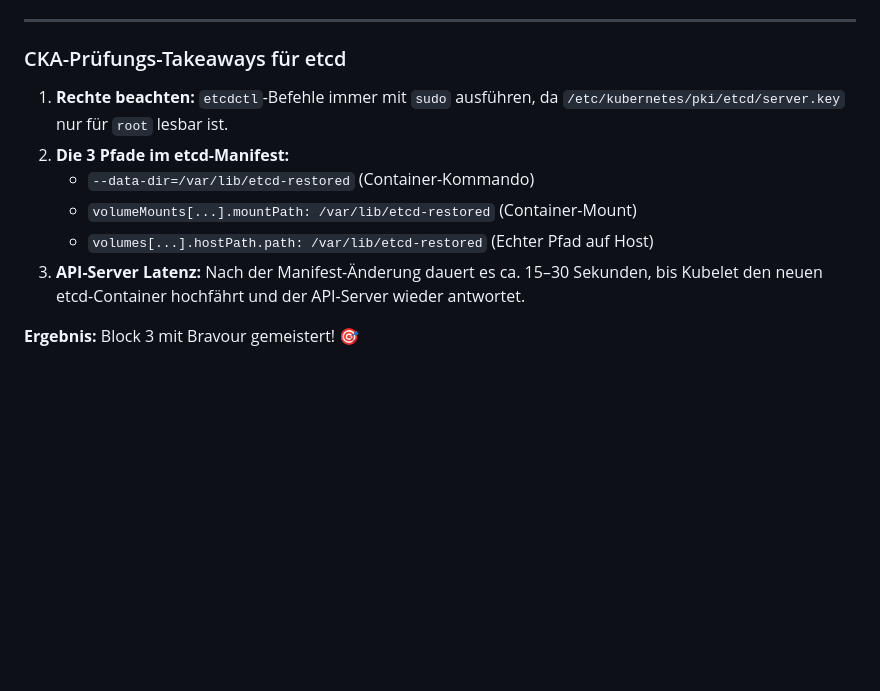
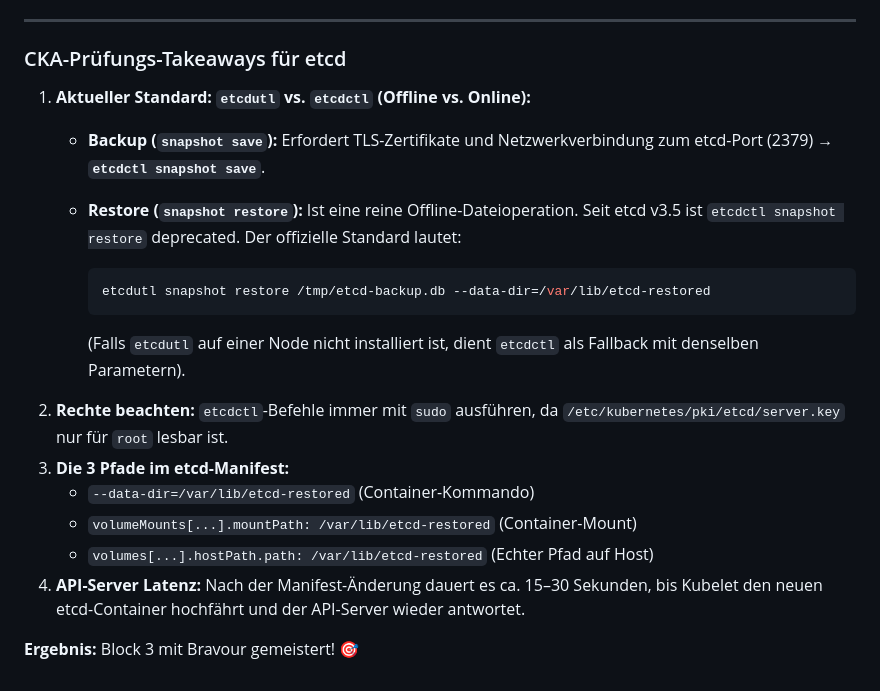
Before and after one commit to herbertnikolajewskidci/k8s-course, a Markdown page: labs/04-cluster-architecture/Aufgabe-3.md, the part around the change. Rendered like a GitHub page; blank space fills up the shorter version.

Commit message:
docs: add etcdutl deprecation standard to AGENTS.md and lab review; set direct feedback style

````diff
--- a/labs/04-cluster-architecture/Aufgabe-3.md
+++ b/labs/04-cluster-architecture/Aufgabe-3.md
@@ -268,13 +268,26 @@ inklusive Static-Pod-Neustart.
 
 ### CKA-Prüfungs-Takeaways für etcd
 
-1. **Rechte beachten:** `etcdctl`-Befehle immer mit `sudo` ausführen, da
+1. **Aktueller Standard: `etcdutl` vs. `etcdctl` (Offline vs. Online):**
+   - **Backup (`snapshot save`):** Erfordert TLS-Zertifikate und
+     Netzwerkverbindung zum etcd-Port (2379) → **`etcdctl snapshot save`**.
+   - **Restore (`snapshot restore`):** Ist eine reine Offline-Dateioperation.
+     Seit etcd v3.5 ist `etcdctl snapshot restore` deprecated. Der offizielle
+     Standard lautet:
+
+     ```bash
+     etcdutl snapshot restore /tmp/etcd-backup.db --data-dir=/var/lib/etcd-restored
+     ```
+
+     (Falls `etcdutl` auf einer Node nicht installiert ist, dient `etcdctl`
+     als Fallback mit denselben Parametern).
+2. **Rechte beachten:** `etcdctl`-Befehle immer mit `sudo` ausführen, da
    `/etc/kubernetes/pki/etcd/server.key` nur für `root` lesbar ist.
-2. **Die 3 Pfade im etcd-Manifest:**
+3. **Die 3 Pfade im etcd-Manifest:**
    - `--data-dir=/var/lib/etcd-restored` (Container-Kommando)
    - `volumeMounts[...].mountPath: /var/lib/etcd-restored` (Container-Mount)
    - `volumes[...].hostPath.path: /var/lib/etcd-restored` (Echter Pfad auf Host)
-3. **API-Server Latenz:** Nach der Manifest-Änderung dauert es ca. 15–30
+4. **API-Server Latenz:** Nach der Manifest-Änderung dauert es ca. 15–30
    Sekunden, bis Kubelet den neuen etcd-Container hochfährt und der API-Server
    wieder antwortet.
 
````
Also changed, not shown: AGENTS.md (+7 -0 lines).
